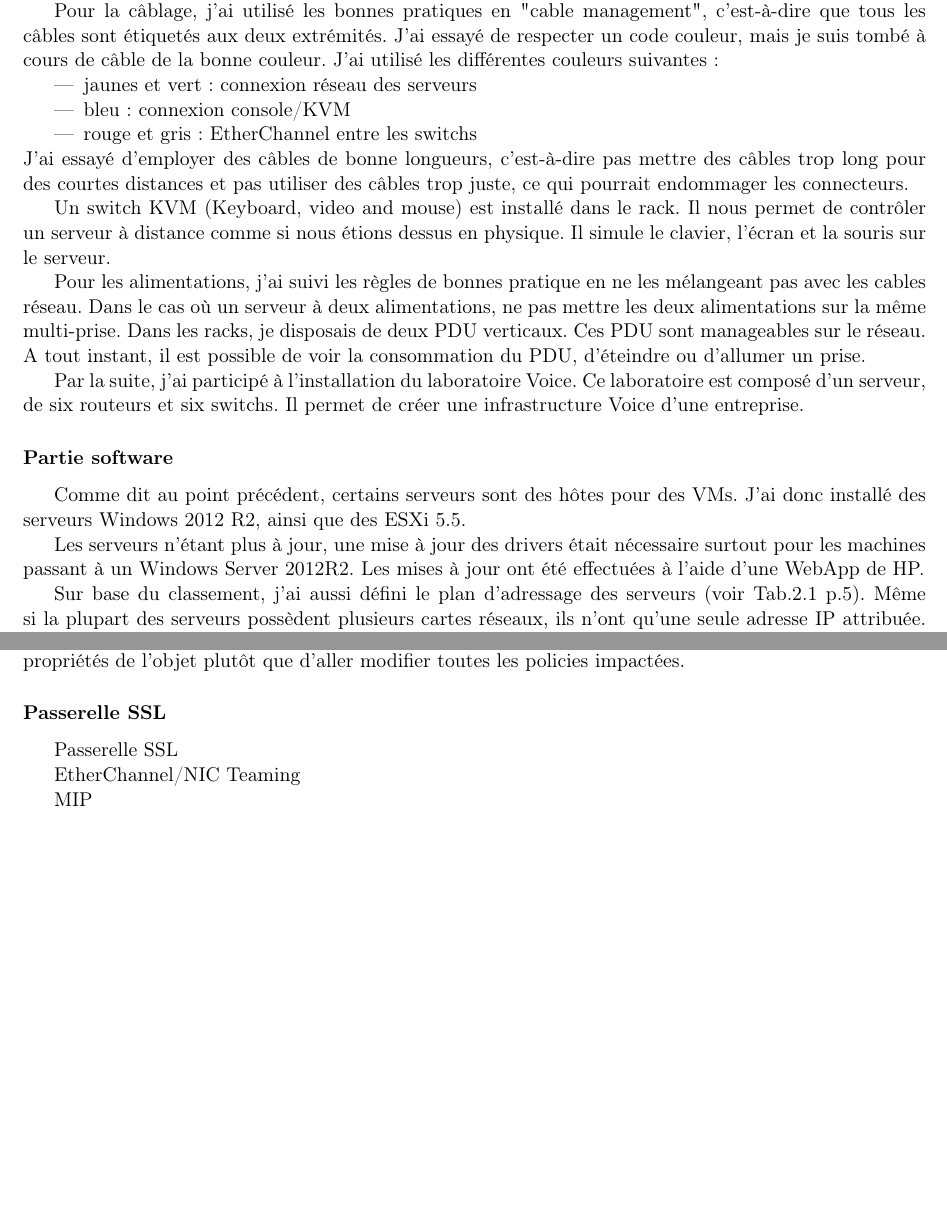
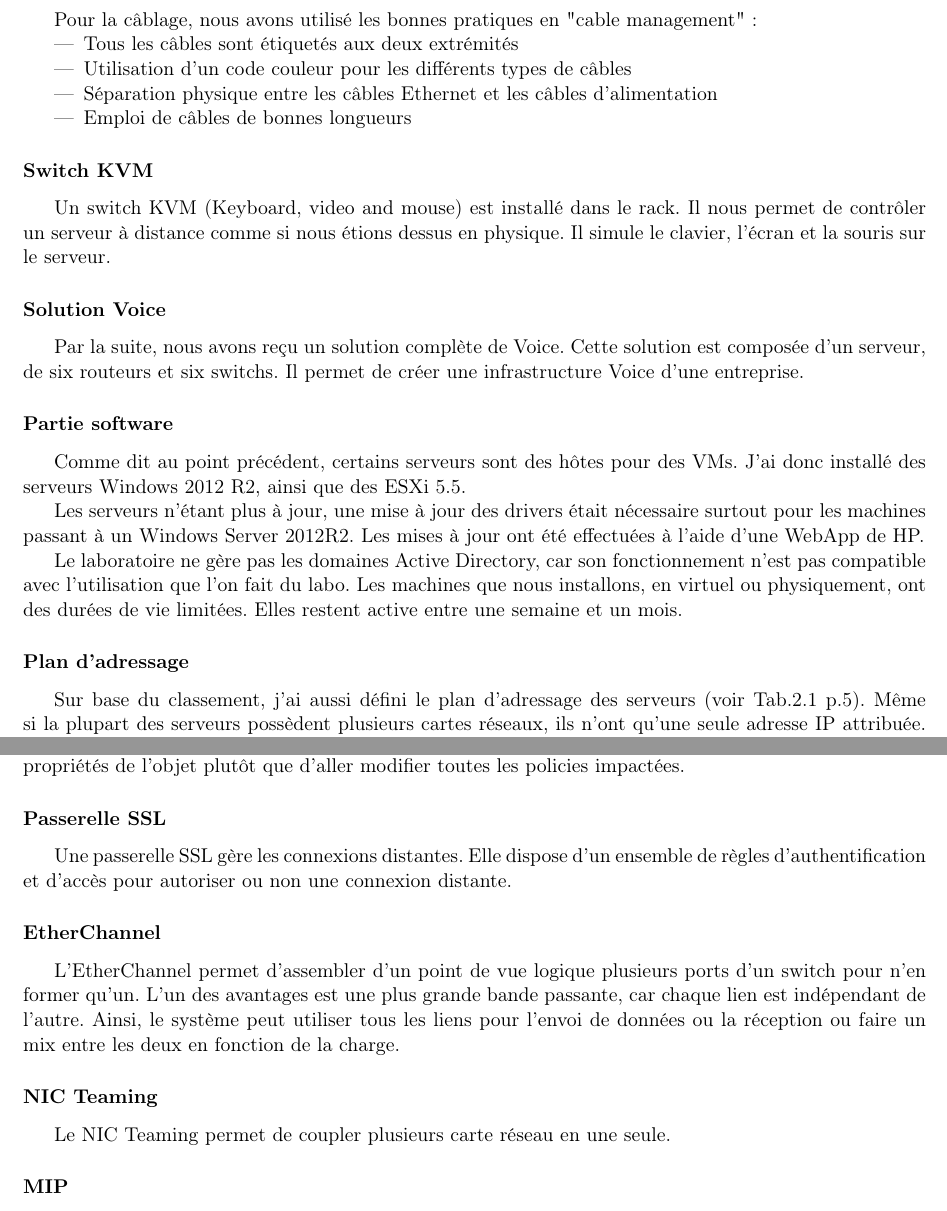
Before and after one commit to ChrisJCK/RapportStage, a LaTeX document (rapportStage.tex, which reads stage.tex): two parts of pages 7 and 9 of 10 before the commit and two parts of pages 8 and 10 of 11 after it, joined at a grey line, cut so that both start at the same text, the shorter picture padded with empty space. Compiled offline with pdfLaTeX.

Commit message:
Avancement au 3/05

```diff
--- a/stage.tex
+++ b/stage.tex
@@ -65,28 +93,23 @@ Nous stockons les VMs sur les NAS, et chaque serveur possède une connexion iSCS
 
 L'avantage d'utiliser Windows 2012 R2 est que le NIC Teaming peut se faire via le Server Manager alors que dans les anciennes versions, il fallait utiliser le software du fabricant.
 
-Pour la câblage, j'ai utilisé les bonnes pratiques en "cable management", c'est-à-dire que tous les câbles sont étiquetés aux deux extrémités.
-J'ai essayé de respecter un code couleur, mais je suis tombé à cours de câble de la bonne couleur.
-J'ai utilisé les différentes couleurs suivantes :
+
+Pour la câblage, nous avons utilisé les bonnes pratiques en "cable management" :
 \begin{itemize}
-	\item jaunes et vert : connexion réseau des serveurs
-	\item bleu : connexion console/KVM
-	\item rouge et gris : EtherChannel entre les switchs
+\item Tous les câbles sont étiquetés aux deux extrémités
+\item Utilisation d'un code couleur pour les différents types de câbles
+\item Séparation physique entre les câbles Ethernet et les câbles d'alimentation
+\item Emploi de câbles de bonnes longueurs
 \end{itemize}
-J'ai essayé d'employer des câbles de bonne longueurs, c'est-à-dire pas mettre des câbles trop long pour des courtes distances et pas utiliser des câbles trop juste, ce qui pourrait endommager les connecteurs.
 
+\subsubsection{Switch KVM}
 Un switch KVM (Keyboard, video and mouse) est installé dans le rack.
 Il nous permet de contrôler un serveur à distance comme si nous étions dessus en physique.
 Il simule le clavier, l'écran et la souris sur le serveur.
 
-Pour les alimentations, j'ai suivi les règles de bonnes pratique en ne les mélangeant pas avec les cables réseau.
-Dans le cas où un serveur à deux alimentations, ne pas mettre les deux alimentations sur la même multi-prise.
-Dans les racks, je disposais de deux PDU verticaux.
-Ces PDU sont manageables sur le réseau.
-A tout instant, il est possible de voir la consommation du PDU, d'éteindre ou d'allumer un prise.
-
-Par la suite, j'ai participé à l'installation du laboratoire Voice.
-Ce laboratoire est composé d'un serveur, de six routeurs et six switchs.
+\subsubsection{Solution Voice}
+Par la suite, nous avons reçu un solution complète de Voice.
+Cette solution est composée d'un serveur, de six routeurs et six switchs.
 Il permet de créer une infrastructure Voice d'une entreprise.
 
 \subsubsection{Partie software}
@@ -96,6 +119,11 @@ J'ai donc installé des serveurs Windows 2012 R2, ainsi que des ESXi 5.5.
 Les serveurs n'étant plus à jour, une mise à jour des drivers était nécessaire surtout pour les machines passant à un Windows Server 2012R2.
 Les mises à jour ont été effectuées à l'aide d'une WebApp de HP.
 
+Le laboratoire ne gère pas les domaines Active Directory, car son fonctionnement n'est pas compatible avec l'utilisation que l'on fait du labo.
+Les machines que nous installons, en virtuel ou physiquement, ont des durées de vie limitées.
+Elles restent active entre une semaine et un mois.
+
+\subsubsection{Plan d'adressage}
 Sur base du classement, j'ai aussi défini le plan d'adressage des serveurs (voir Tab.\ref{tab:addIP} p.\pageref{tab:addIP}).
 Même si la plupart des serveurs possèdent plusieurs cartes réseaux, ils n'ont qu'une seule adresse IP attribuée.
 En effet, nous avons utilisé du NIC Teaming pour regrouper les interfaces physiques en un seul interface logique.
@@ -183,13 +211,20 @@ Les policies fonctionnent soit avec des adresses IP, soit avec des objets.
 Il est conseillé d'utiliser les objets, car ils masquent les adresses IP associées.
 Ainsi, lors d'un changement d'adressage, il suffit de modifier les propriétés de l'objet plutôt que d'aller modifier toutes les policies impactées.
 \subsubsection{Passerelle SSL}
-Passerelle SSL
+Une passerelle SSL gère les connexions distantes.
+Elle dispose d'un ensemble de règles d'authentification et d'accès pour autoriser ou non une connexion distante.
+
+\subsubsection{EtherChannel}
+L'EtherChannel permet d'assembler d'un point de vue logique plusieurs ports d'un switch pour n'en former qu'un.
+L'un des avantages est une plus grande bande passante, car chaque lien est indépendant de l'autre.
+Ainsi, le système peut utiliser tous les liens pour l'envoi de données ou la réception ou faire un mix entre les deux en fonction de la charge.
 
 
+\subsubsection{NIC Teaming}
+Le NIC Teaming permet de coupler plusieurs carte réseau en une seule.
 
-EtherChannel/NIC Teaming
+\subsubsection{MIP}
 
-MIP
 
 
 Ces connaissances m'ont été utile pour mon travail de fin d'études.
```
Also changed, not shown: presentation.tex (+6 -1 lines), rapportStage.pdf, stage.tex (56 more changed lines).
